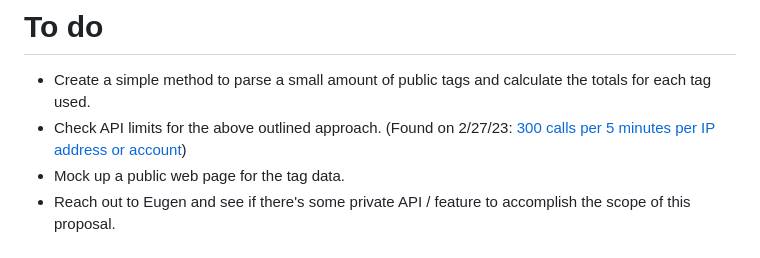
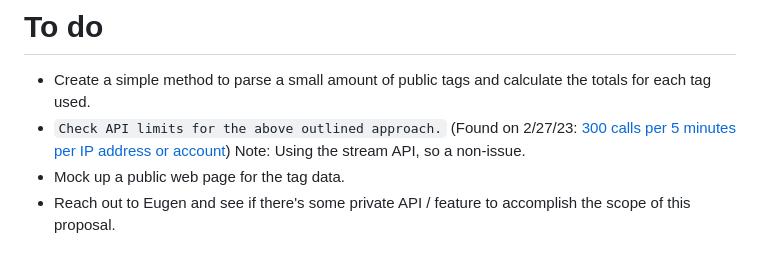
Before and after one commit to kevinctofel/Mastodon-Hashtag-List, a Markdown page: README.md, the part around the change. GitHub-like rendering.

```diff
--- a/README.md
+++ b/README.md
@@ -20,7 +20,7 @@ This tool will pull status objects from the public timeline, parse the objects a
 
 # To do
 - Create a simple method to parse a small amount of public tags and calculate the totals for each tag used.
-- Check API limits for the above outlined approach. (Found on 2/27/23: [300 calls per 5 minutes per IP address or account](https://docs.joinmastodon.org/api/rate-limits/#per-ip))
+- ``Check API limits for the above outlined approach.`` (Found on 2/27/23: [300 calls per 5 minutes per IP address or account](https://docs.joinmastodon.org/api/rate-limits/#per-ip)) Note: Using the stream API, so a non-issue.
 - Mock up a public web page for the tag data.
 - Reach out to Eugen and see if there's some private API / feature to accomplish the scope of this proposal.
 
```
